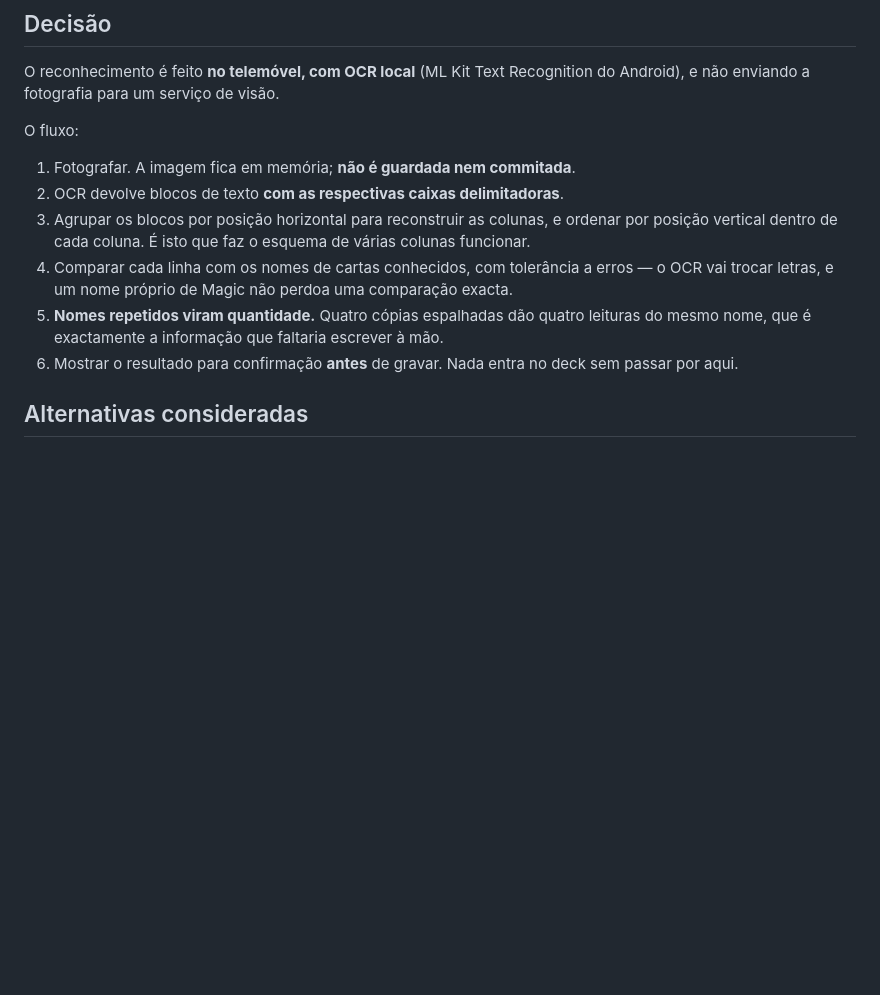
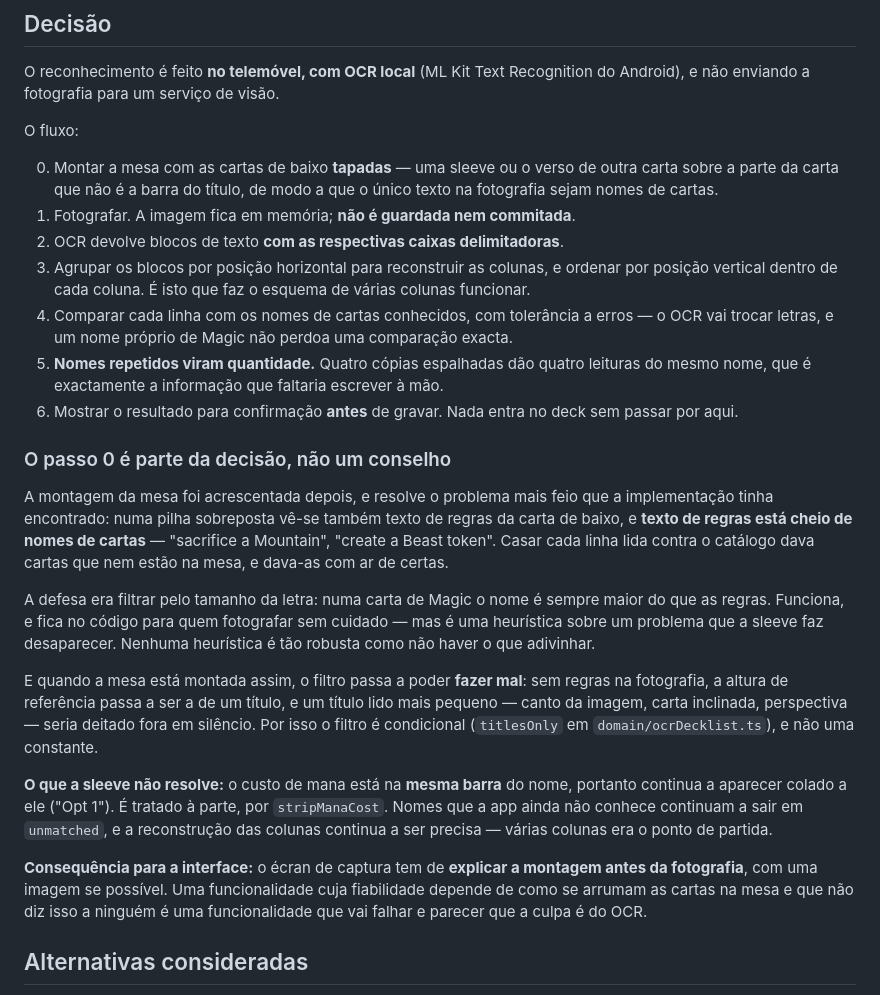
Before and after one commit to riccarvalhinho/mtg-recall, a Markdown page: docs/adr/0009-decklist-por-foto-com-ocr-local.md, the part around the change. Rendered like a GitHub page; blank space fills up the shorter version.

```diff
--- a/docs/adr/0009-decklist-por-foto-com-ocr-local.md
+++ b/docs/adr/0009-decklist-por-foto-com-ocr-local.md
@@ -26,6 +26,9 @@ enviando a fotografia para um serviço de visão.
 
 O fluxo:
 
+0. Montar a mesa com as cartas de baixo **tapadas** — uma sleeve ou o verso de outra carta sobre a
+   parte da carta que não é a barra do título, de modo a que o único texto na fotografia sejam
+   nomes de cartas.
 1. Fotografar. A imagem fica em memória; **não é guardada nem commitada**.
 2. OCR devolve blocos de texto **com as respectivas caixas delimitadoras**.
 3. Agrupar os blocos por posição horizontal para reconstruir as colunas, e ordenar por posição
@@ -35,6 +38,33 @@ O fluxo:
 5. **Nomes repetidos viram quantidade.** Quatro cópias espalhadas dão quatro leituras do mesmo nome,
    que é exactamente a informação que faltaria escrever à mão.
 6. Mostrar o resultado para confirmação **antes** de gravar. Nada entra no deck sem passar por aqui.
+
+### O passo 0 é parte da decisão, não um conselho
+
+A montagem da mesa foi acrescentada depois, e resolve o problema mais feio que a implementação tinha
+encontrado: numa pilha sobreposta vê-se também texto de regras da carta de baixo, e **texto de
+regras está cheio de nomes de cartas** — "sacrifice a Mountain", "create a Beast token". Casar cada
+linha lida contra o catálogo dava cartas que nem estão na mesa, e dava-as com ar de certas.
+
+A defesa era filtrar pelo tamanho da letra: numa carta de Magic o nome é sempre maior do que as
+regras. Funciona, e fica no código para quem fotografar sem cuidado — mas é uma heurística sobre um
+problema que a sleeve faz desaparecer. Nenhuma heurística é tão robusta como não haver o que
+adivinhar.
+
+E quando a mesa está montada assim, o filtro passa a poder **fazer mal**: sem regras na fotografia,
+a altura de referência passa a ser a de um título, e um título lido mais pequeno — canto da imagem,
+carta inclinada, perspectiva — seria deitado fora em silêncio. Por isso o filtro é condicional
+(`titlesOnly` em `domain/ocrDecklist.ts`), e não uma constante.
+
+**O que a sleeve não resolve:** o custo de mana está na **mesma barra** do nome, portanto continua a
+aparecer colado a ele ("Opt 1"). É tratado à parte, por `stripManaCost`. Nomes que a app ainda não
+conhece continuam a sair em `unmatched`, e a reconstrução das colunas continua a ser precisa —
+várias colunas era o ponto de partida.
+
+**Consequência para a interface:** o écran de captura tem de **explicar a montagem antes da
+fotografia**, com uma imagem se possível. Uma funcionalidade cuja fiabilidade depende de como se
+arrumam as cartas na mesa e que não diz isso a ninguém é uma funcionalidade que vai falhar e parecer
+que a culpa é do OCR.
 
 ## Alternativas consideradas
 
```
Also changed, not shown: CLAUDE.md (+5 -3 lines), docs/product/roadmap.md (+11 -4 lines).
